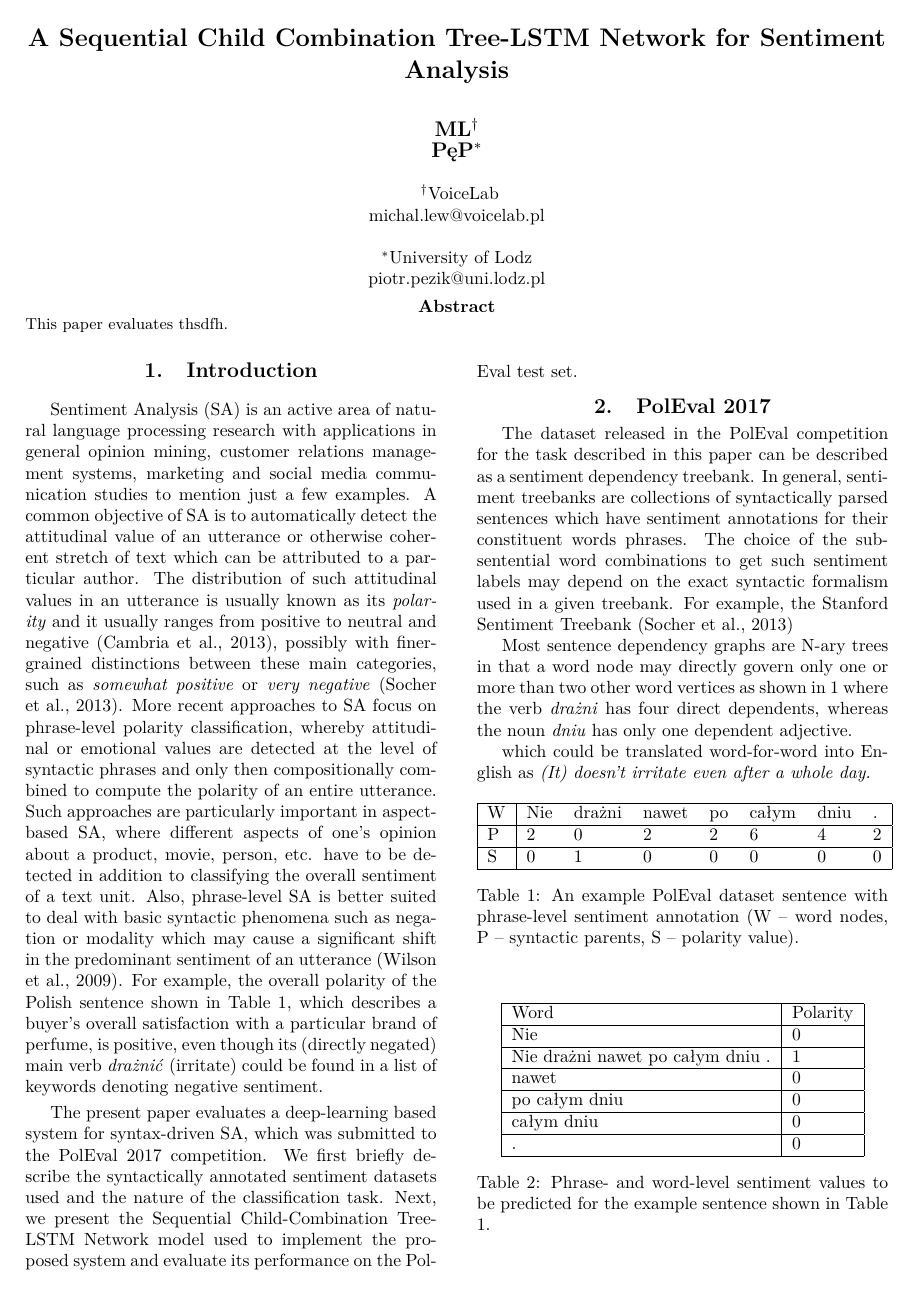
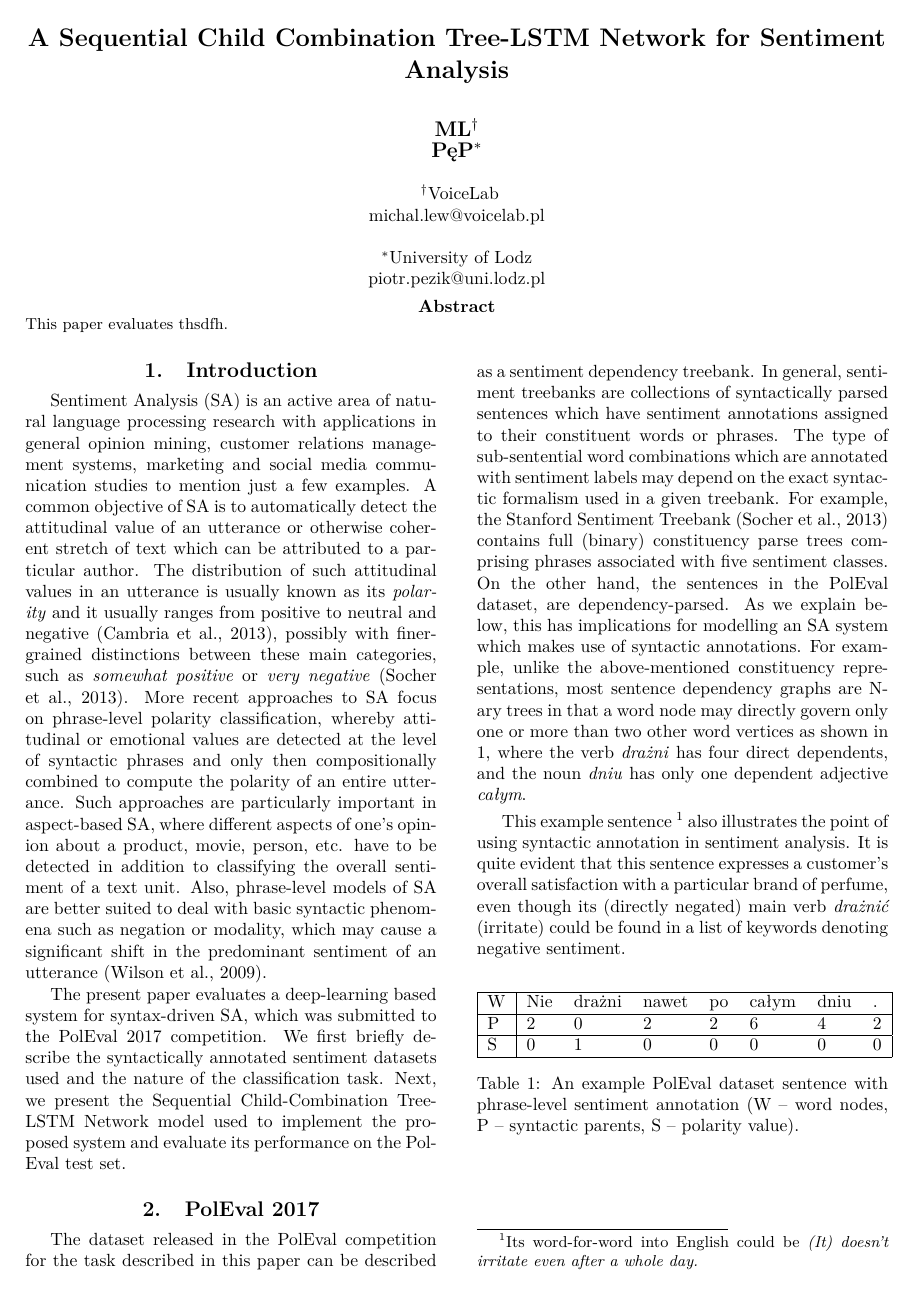
Before and after one commit to michal-lew/poleval2017, a LaTeX document (sal.tex): page 1 of 3. Compiled offline with pdfLaTeX.

Commit message:
Improve introduction

```diff
--- a/sal.tex
+++ b/sal.tex
@@ -41,17 +41,15 @@
 \maketitleabstract
 
 \section{Introduction}
-Sentiment Analysis (SA) is an active area of natural language processing research with applications in general opinion mining, customer relations management systems, marketing and social media communication studies to mention just a few examples. A common objective of SA is to automatically detect the attitudinal value of an utterance or otherwise coherent stretch of text which can be attributed to a particular author. The distribution of  such attitudinal values in an utterance is usually known as its \textit{polarity} and it usually ranges from positive to neutral and negative \cite{cambria_schuller}, possibly with finer-grained distinctions between these main categories, such as \textit{somewhat positive} or \textit{very negative} \cite{socher2013recursive}. More recent approaches to SA focus on phrase-level polarity classification, whereby attitudinal or emotional values are detected at the level of syntactic phrases and only then compositionally combined to compute the polarity of an entire utterance. Such approaches are particularly important in aspect-based SA, where different aspects of one's opinion about a product, movie, person, etc. have to be detected in addition to  classifying the overall sentiment of a text unit. Also, phrase-level SA is better suited to deal with basic syntactic phenomena such as negation or modality which may cause a significant shift in the predominant sentiment of an utterance \cite{wilson_wiebe}. For example, the overall polarity of the Polish sentence shown in Table \ref{tab:nie_drazni_1}, which describes a buyer's overall satisfaction with a particular brand of perfume, is positive, even though its (directly negated) main verb \textit{drażnić} (irritate) could be found in a list of keywords denoting negative sentiment.
+Sentiment Analysis (SA) is an active area of natural language processing research with applications in general opinion mining, customer relations management systems, marketing and social media communication studies to mention just a few examples. A common objective of SA is to automatically detect the attitudinal value of an utterance or otherwise coherent stretch of text which can be attributed to a particular author. The distribution of  such attitudinal values in an utterance is usually known as its \textit{polarity} and it usually ranges from positive to neutral and negative \cite{cambria_schuller}, possibly with finer-grained distinctions between these main categories, such as \textit{somewhat positive} or \textit{very negative} \cite{socher2013recursive}. More recent approaches to SA focus on phrase-level polarity classification, whereby attitudinal or emotional values are detected at the level of syntactic phrases and only then compositionally combined to compute the polarity of an entire utterance. Such approaches are particularly important in aspect-based SA, where different aspects of one's opinion about a product, movie, person, etc. have to be detected in addition to  classifying the overall sentiment of a text unit. Also, phrase-level models of SA are better suited to deal with basic syntactic phenomena such as negation or modality, which may cause a significant shift in the predominant sentiment of an utterance \cite{wilson_wiebe}.
 \par The present paper evaluates a deep-learning based system for syntax-driven SA, which was submitted to the PolEval 2017 competition. We first briefly describe the syntactically annotated sentiment datasets used and the nature of the classification task. Next, we present the Sequential Child-Combination Tree-LSTM Network model used to implement the proposed system and evaluate its performance on the PolEval test set.
 
 
 \section{PolEval 2017}
 
-The dataset released in the PolEval competition for the task described in this paper can be described as a sentiment dependency treebank. In general, sentiment treebanks are collections of syntactically parsed sentences which have sentiment annotations for their constituent words phrases. The choice of the sub-sentential word combinations to get such sentiment labels may depend on the exact syntactic formalism used in a given treebank. For example, the Stanford Sentiment Treebank \cite{socher2013recursive}
+The dataset released in the PolEval competition for the task described in this paper can be described as a sentiment dependency treebank. In general, sentiment treebanks are collections of syntactically parsed sentences which have sentiment annotations assigned to their constituent words or phrases. The type of sub-sentential word combinations which are annotated with  sentiment labels may depend on the exact syntactic formalism used in a given treebank. For example, the Stanford Sentiment Treebank \cite{socher2013recursive} contains full (binary) constituency parse trees comprising phrases associated with five sentiment classes. On the other hand, the sentences in the PolEval dataset, are dependency-parsed. As we explain below, this has implications for modelling an SA system which makes use of syntactic annotations. For example, unlike the above-mentioned constituency representations, most sentence dependency graphs are N-ary trees in that a word node may directly govern only one or more than two other word vertices as shown in \ref{fig:dep_sent}, where the verb \textit{drażni} has four direct dependents, and the noun \textit{dniu} has only one dependent adjective \textit{całym}.
+\par This example sentence \footnote{Its word-for-word into English could be \textit{(It) doesn't irritate even after a whole day.}} also illustrates the point of using syntactic annotation in sentiment analysis. It is quite evident that this sentence expresses a customer's overall satisfaction with a particular brand of perfume, even though its (directly negated) main verb \textit{drażnić} (irritate) could be found in a list of keywords denoting negative sentiment.
 
-Most sentence dependency graphs are N-ary trees in that a word node may directly govern only one or more than two other word vertices as shown in  \ref{fig:dep_sent} where the verb \textit{drażni} has four direct dependents, whereas the noun \textit{dniu} has only one dependent adjective.
-
-which could be translated word-for-word into English as \textit{(It) doesn't irritate even after a whole day.}
 
 \begin{table}[h]
  \begin{center}
```
